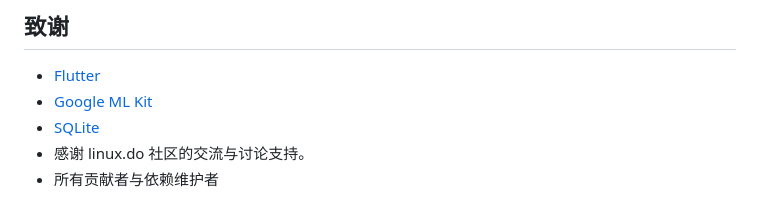
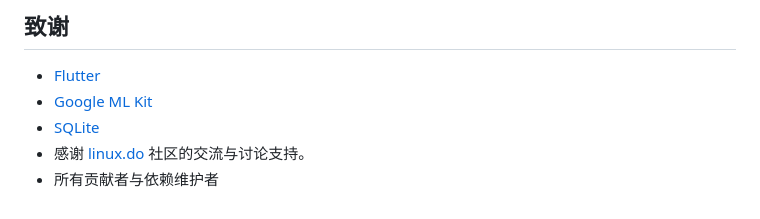
Before and after one commit to 2977094657/ScreenMemo, a Markdown page: README.md, the part around the change. Drawn GitHub-style.

Commit message:
Update community support link in README

```diff
--- a/README.md
+++ b/README.md
@@ -360,5 +360,5 @@ dart run tool/i18n_audit.dart --update-baseline
 - [Flutter](https://flutter.dev)
 - [Google ML Kit](https://developers.google.com/ml-kit)
 - [SQLite](https://www.sqlite.org/)
-- 感谢 linux.do 社区的交流与讨论支持。
+- 感谢 [linux.do](https://linux.do/) 社区的交流与讨论支持。
 - 所有贡献者与依赖维护者
```
